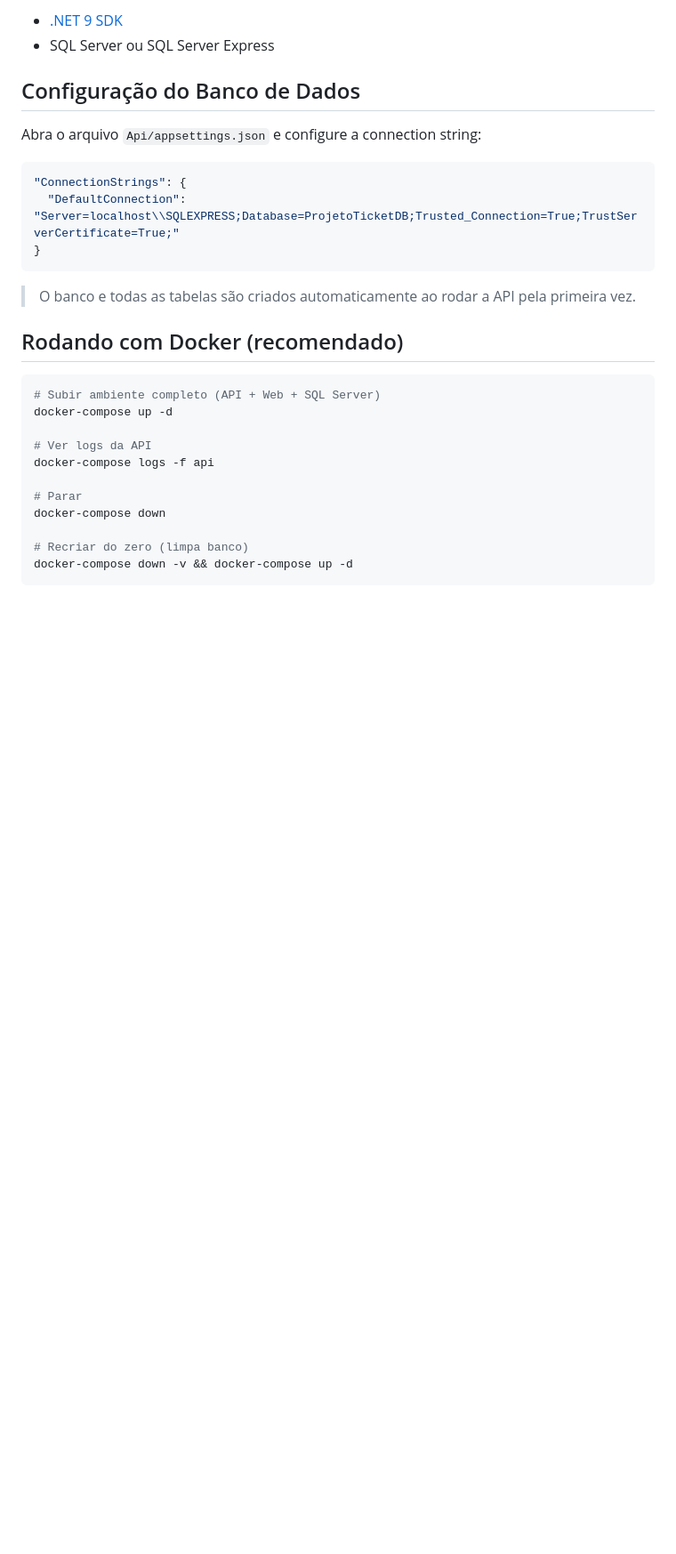
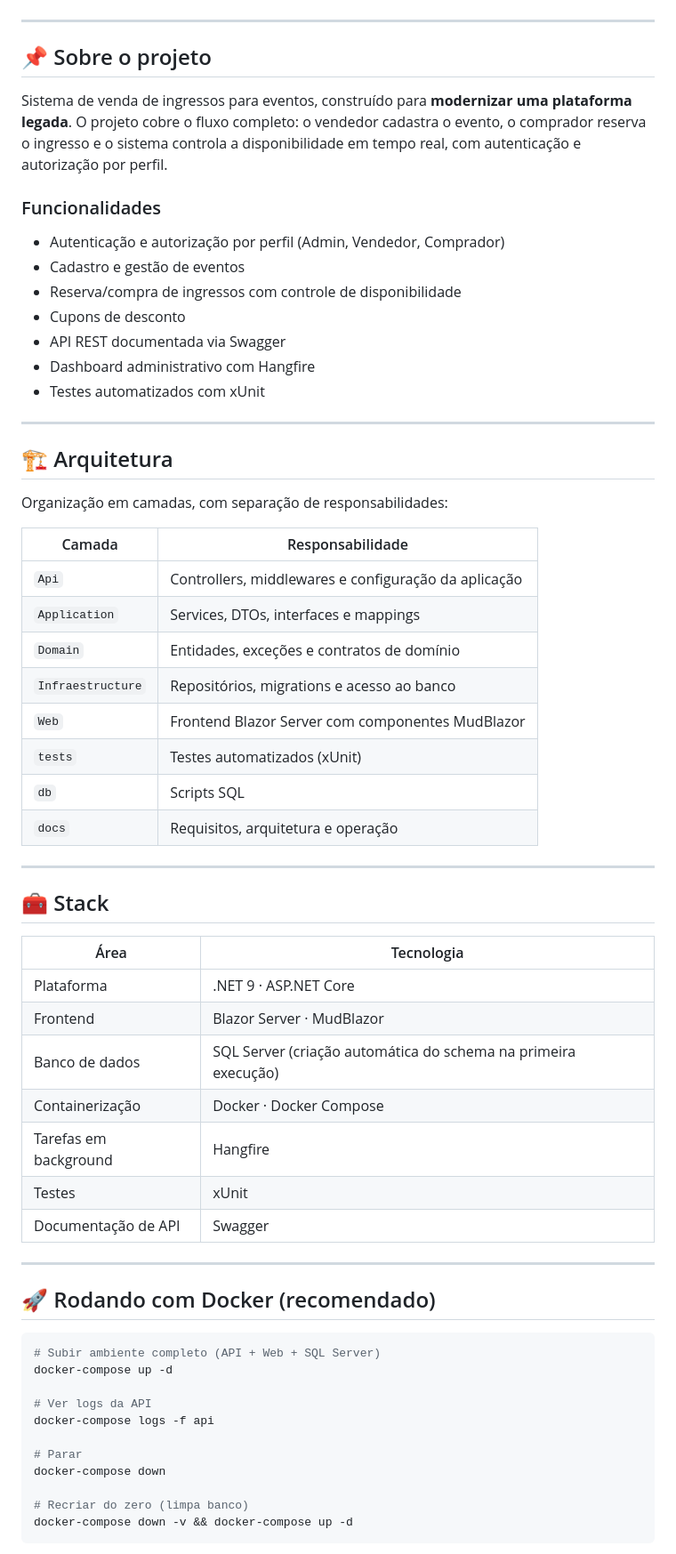
Before and after one commit to zico10-arthur/ProjetoTicket, a Markdown page: README.md, the part around one of its changes. Shown at 89% size. Drawn GitHub-style; blank space fills up the shorter version.

Commit message:
docs(readme): estrutura README com arquitetura, docker e perfis

````diff
--- a/README.md
+++ b/README.md
@@ -12,20 +13,56 @@ Sistema de venda de ingressos para eventos, desenvolvido com ASP.NET Core, Blazo
 
-- [.NET 9 SDK](https://dotnet.microsoft.com/download/dotnet/9.0)
-- SQL Server ou SQL Server Express
+</div>
 
-## Configuração do Banco de Dados
+---
 
-Abra o arquivo `Api/appsettings.json` e configure a connection string:
+## 📌 Sobre o projeto
 
-```json
-"ConnectionStrings": {
-  "DefaultConnection": "Server=localhost\\SQLEXPRESS;Database=ProjetoTicketDB;Trusted_Connection=True;TrustServerCertificate=True;"
-}
-```
+Sistema de venda de ingressos para eventos, construído para **modernizar uma plataforma legada**. O projeto cobre o fluxo completo: o vendedor cadastra o evento, o comprador reserva o ingresso e o sistema controla a disponibilidade em tempo real, com autenticação e autorização por perfil.
 
-> O banco e todas as tabelas são criados automaticamente ao rodar a API pela primeira vez.
+### Funcionalidades
 
-## Rodando com Docker (recomendado)
+- Autenticação e autorização por perfil (Admin, Vendedor, Comprador)
+- Cadastro e gestão de eventos
+- Reserva/compra de ingressos com controle de disponibilidade
+- Cupons de desconto
+- API REST documentada via Swagger
+- Dashboard administrativo com Hangfire
+- Testes automatizados com xUnit
+
+---
+
+## 🏗️ Arquitetura
+
+Organização em camadas, com separação de responsabilidades:
+
+| Camada | Responsabilidade |
+|---|---|
+| `Api` | Controllers, middlewares e configuração da aplicação |
+| `Application` | Services, DTOs, interfaces e mappings |
+| `Domain` | Entidades, exceções e contratos de domínio |
+| `Infraestructure` | Repositórios, migrations e acesso ao banco |
+| `Web` | Frontend Blazor Server com componentes MudBlazor |
+| `tests` | Testes automatizados (xUnit) |
+| `db` | Scripts SQL |
+| `docs` | Requisitos, arquitetura e operação |
+
+---
+
+## 🧰 Stack
+
+| Área | Tecnologia |
+|---|---|
+| Plataforma | .NET 9 · ASP.NET Core |
+| Frontend | Blazor Server · MudBlazor |
+| Banco de dados | SQL Server (criação automática do schema na primeira execução) |
+| Containerização | Docker · Docker Compose |
+| Tarefas em background | Hangfire |
+| Testes | xUnit |
+| Documentação de API | Swagger |
+
+---
+
+## 🚀 Rodando com Docker (recomendado)
 
 ```bash
 # Subir ambiente completo (API + Web + SQL Server)
````
Also changed, not shown: other parts of README.md (+63 -35 lines).
